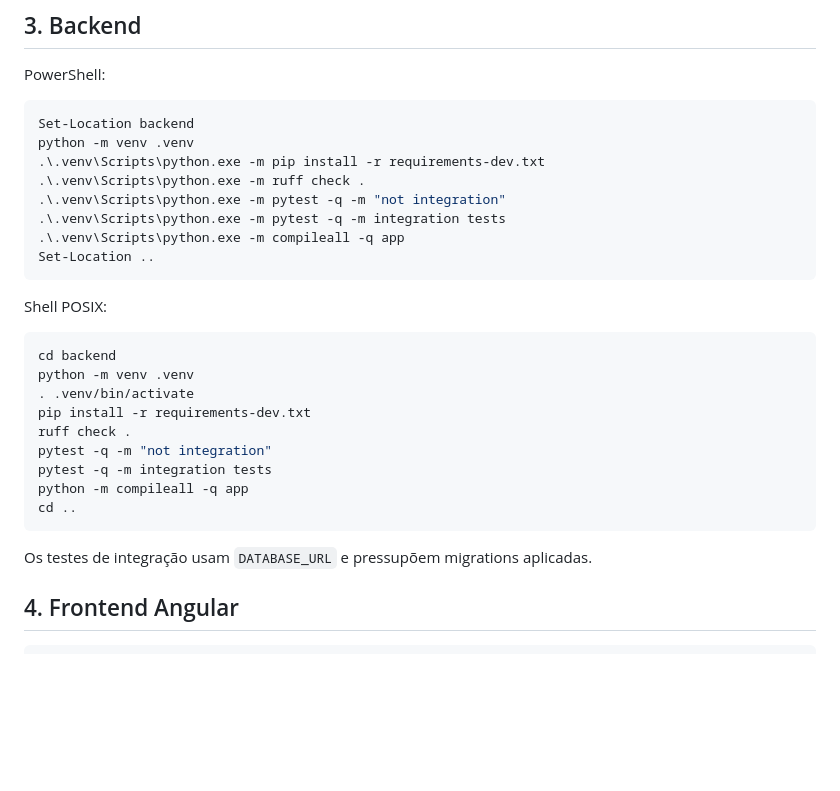
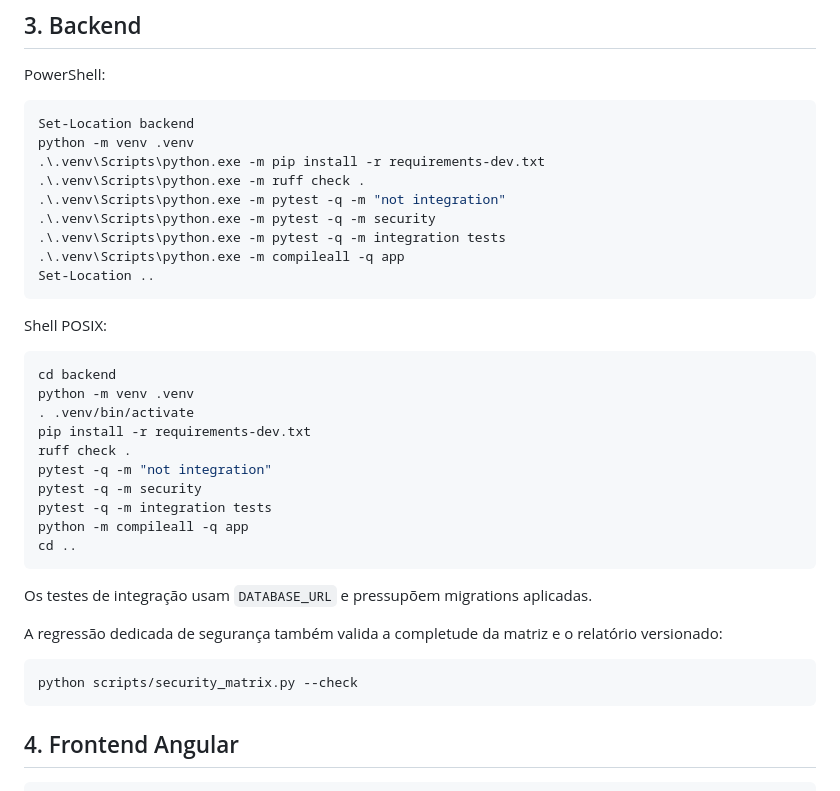
Before and after one commit to g-f307/synergia, a Markdown page: docs/local-environment.md, the part around the change. Rendered like a GitHub page; blank space fills up the shorter version.

````diff
--- a/docs/local-environment.md
+++ b/docs/local-environment.md
@@ -105,6 +105,7 @@ python -m venv .venv
 .\.venv\Scripts\python.exe -m pip install -r requirements-dev.txt
 .\.venv\Scripts\python.exe -m ruff check .
 .\.venv\Scripts\python.exe -m pytest -q -m "not integration"
+.\.venv\Scripts\python.exe -m pytest -q -m security
 .\.venv\Scripts\python.exe -m pytest -q -m integration tests
 .\.venv\Scripts\python.exe -m compileall -q app
 Set-Location ..
@@ -119,12 +120,20 @@ python -m venv .venv
 pip install -r requirements-dev.txt
 ruff check .
 pytest -q -m "not integration"
+pytest -q -m security
 pytest -q -m integration tests
 python -m compileall -q app
 cd ..
 ```
 
 Os testes de integração usam `DATABASE_URL` e pressupõem migrations aplicadas.
+
+A regressão dedicada de segurança também valida a completude da matriz e o
+relatório versionado:
+
+```bash
+python scripts/security_matrix.py --check
+```
 
 ## 4. Frontend Angular
 
````
Also changed, not shown: docs/traceability-matrix.md (+1 -0 lines).
